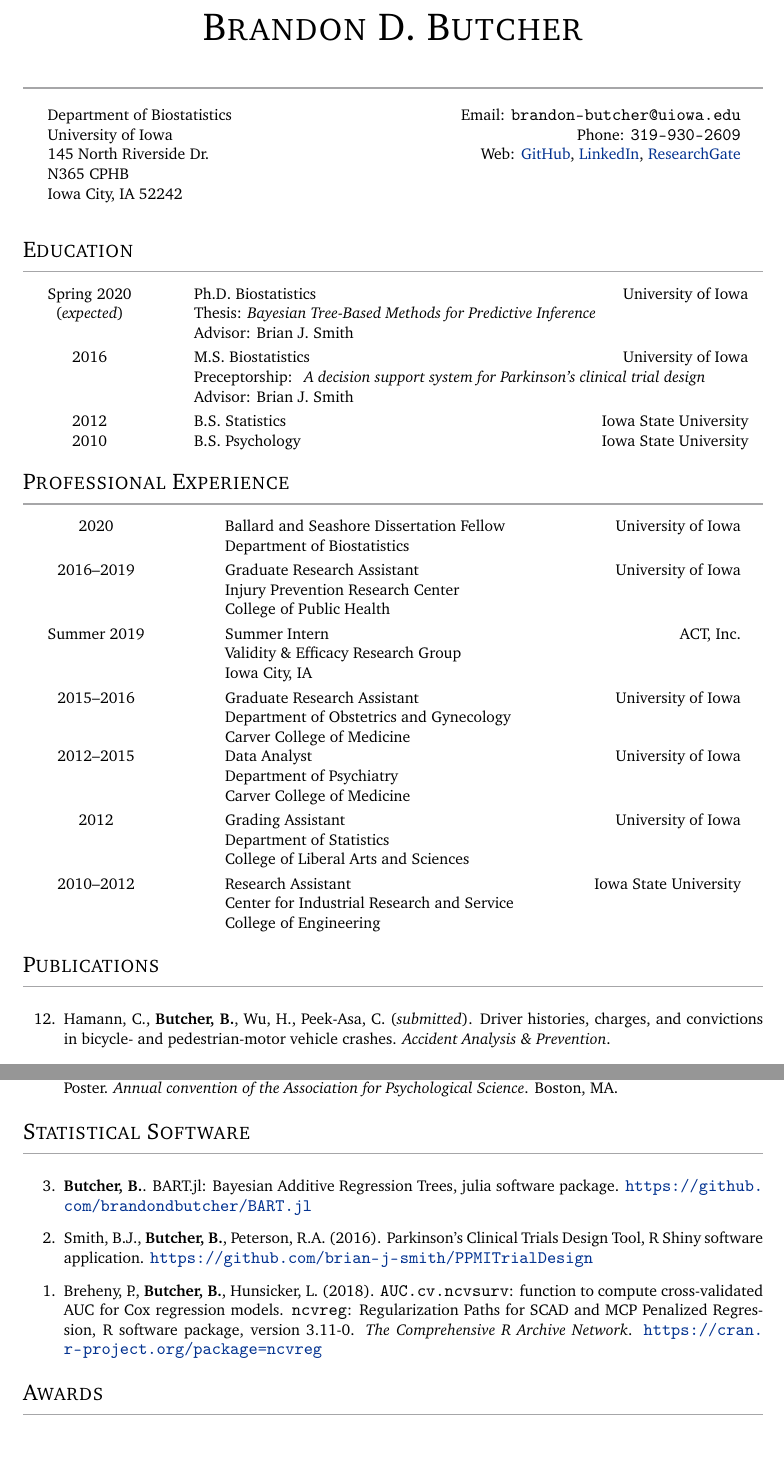
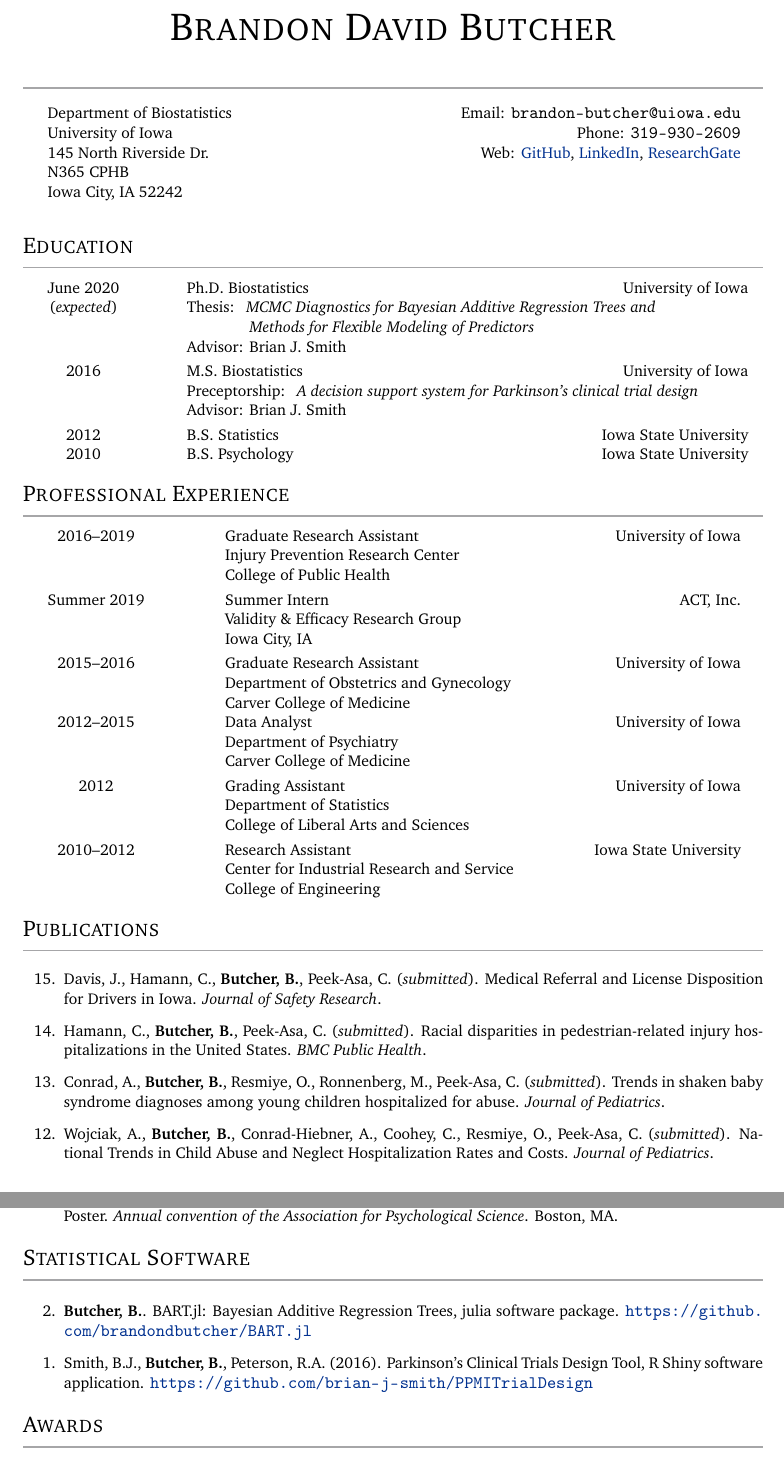
Before and after one commit to brandondbutcher/cv, a LaTeX CV (cv.tex): two parts of pages 1 and 3 of 5, joined at a grey line, cut so that both start at the same text. Compiled offline with pdfLaTeX.

Commit message:
Update cv.

```diff
--- a/cv.tex
+++ b/cv.tex
@@ -36,7 +36,7 @@
 
 % Name
 \begin{center}
-  \Huge\textsc{Brandon D. Butcher}
+  \Huge\textsc{Brandon David Butcher}
   \textcolor{usafagrey}{\rule{\textwidth}{1pt}}
 \end{center}
 
@@ -60,9 +60,10 @@
 \vspace{-\baselineskip}
 
 \begin{tabular*}{0.96\textwidth}{@{\extracolsep{\fill}}clr}
-  Spring 2020 & Ph.D. Biostatistics & University of Iowa \\
- (\textit{expected}) & \multicolumn{2}{l}{Thesis: \textit{Bayesian Tree-Based Methods for
-      Predictive Inference}} \\
+  June 2020 & Ph.D. Biostatistics & University of Iowa \\
+ (\textit{expected}) & \multicolumn{2}{l}{Thesis: \textit{
+  MCMC Diagnostics for Bayesian Additive Regression Trees and}} \\
+   & \textit{\qquad \qquad Methods for Flexible Modeling of Predictors} & \\
    & Advisor: Brian J. Smith & \\[3pt]
   2016 & M.S. Biostatistics & University of Iowa \\
    & \multicolumn{2}{l}{
@@ -84,8 +99,6 @@
 \vspace{-\baselineskip}
 
 \begin{tabular*}{0.95\textwidth}{@{\extracolsep{\fill}}clr}
-  2020 & Ballard and Seashore Dissertation Fellow & University of Iowa \\
-    & Department of Biostatistics & \\[3pt]
   2016--2019 & Graduate Research Assistant & University of Iowa \\
    & Injury Prevention Research Center & \\
    & College of Public Health & \\[3pt]
@@ -117,19 +130,27 @@
 
 \begin{enumerate}
 
-  % \item[14.] Conrad, A., \textbf{Butcher, B.}, Resmiye, O., Ronnenberg, M.,
-  %   Peek-Asa, C. (\textit{submitted}). Trends in shaken baby
-  %   syndrome diagnoses among young children hospitalized for abuse.
-  %   \textit{Pediatrics}.
+  % \item[16.] Hamann, C., \textbf{Butcher, B.}, Wu, H., Peek-Asa, C. (\textit{submitted}).
+  %   Driver histories, charges, and convictions in bicycle- and pedestrian-motor
+  %   vehicle crashes. \textit{Accident Analysis \& Prevention}.
 
-  % \item[13.] Wojciak, A., \textbf{Butcher, B.}, Conrad-Hiebner, A., Coohey, C.,
-  %   Resmiye, O., Peek-Asa, C. (\textit{submitted}). National Trends in Child
-  %   Abuse and Neglect Hospitalization Rates and Costs.
-  %   \textit{JAMA Pediatrics}.
+  \item[15.] Davis, J., Hamann, C., \textbf{Butcher, B.}, Peek-Asa, C.
+    (\textit{submitted}). Medical Referral and License Disposition for
+    Drivers in Iowa. \textit{Journal of Safety Research}.
 
-  \item[12.] Hamann, C., \textbf{Butcher, B.}, Wu, H., Peek-Asa, C. (\textit{submitted}).
-    Driver histories, charges, and convictions in bicycle- and pedestrian-motor
-    vehicle crashes. \textit{Accident Analysis \& Prevention}.
+  \item[14.] Hamann, C., \textbf{Butcher, B.}, Peek-Asa, C. (\textit{submitted}).
+    Racial disparities in pedestrian-related injury hospitalizations in the
+    United States. \textit{BMC Public Health}.
+
+  \item[13.] Conrad, A., \textbf{Butcher, B.}, Resmiye, O., Ronnenberg, M.,
+    Peek-Asa, C. (\textit{submitted}). Trends in shaken baby
+    syndrome diagnoses among young children hospitalized for abuse.
+    \textit{Journal of Pediatrics}.
+
+  \item[12.] Wojciak, A., \textbf{Butcher, B.}, Conrad-Hiebner, A., Coohey, C.,
+    Resmiye, O., Peek-Asa, C. (\textit{submitted}). National Trends in Child
+    Abuse and Neglect Hospitalization Rates and Costs.
+    \textit{Journal of Pediatrics}.
 
   \item[11.] Hamann, C., Schwab-Reese, L., O'Neal, E., \textbf{Butcher, B.},
     Yang, J., Peek-Asa, C. (2019+). Family communication
@@ -248,18 +270,18 @@
 \vspace{-1.5\baselineskip}
 
 \begin{enumerate}
-  \item[3.] \textbf{Butcher, B.}. BART.jl: Bayesian
+  \item[2.] \textbf{Butcher, B.}. BART.jl: Bayesian
     Additive Regression Trees, julia software package.
     \url{https://github.com/brandondbutcher/BART.jl}
-  \item[2.] Smith, B.J., \textbf{Butcher, B.}, Peterson, R.A. (2016).
+  \item[1.] Smith, B.J., \textbf{Butcher, B.}, Peterson, R.A. (2016).
     Parkinson's Clinical Trials Design Tool, R Shiny software application.
     \url{https://github.com/brian-j-smith/PPMITrialDesign}
-  \item[1.] Breheny, P., \textbf{Butcher, B.}, Hunsicker, L. (2018).
-    \texttt{AUC.cv.ncvsurv}: function to compute cross-validated
-    AUC for Cox regression models. \texttt{ncvreg}: Regularization Paths for SCAD
-    and MCP Penalized Regression, R software package, version 3.11-0.
-    \textit{The Comprehensive R Archive Network}.
-    \url{https://cran.r-project.org/package=ncvreg}
+  % \item[1.] Breheny, P., \textbf{Butcher, B.}, Hunsicker, L. (2018).
+  %   \texttt{AUC.cv.ncvsurv}: function to compute cross-validated
+  %   AUC for Cox regression models. \texttt{ncvreg}: Regularization Paths for SCAD
+  %   and MCP Penalized Regression, R software package, version 3.11-0.
+  %   \textit{The Comprehensive R Archive Network}.
+  %   \url{https://cran.r-project.org/package=ncvreg}
 \end{enumerate}
 
 
```
Also changed, not shown: cv.tex (33 more changed lines), 1 other file.
